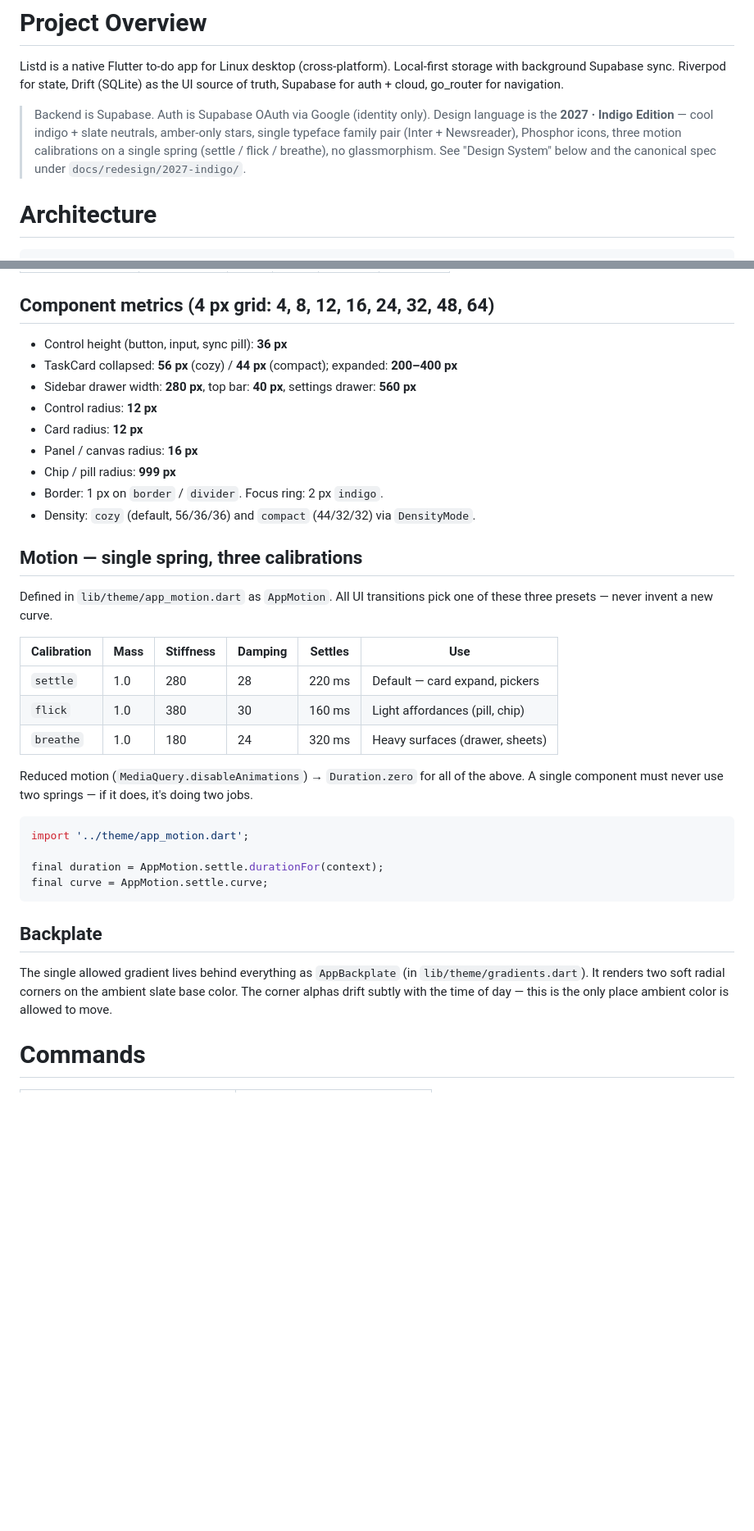
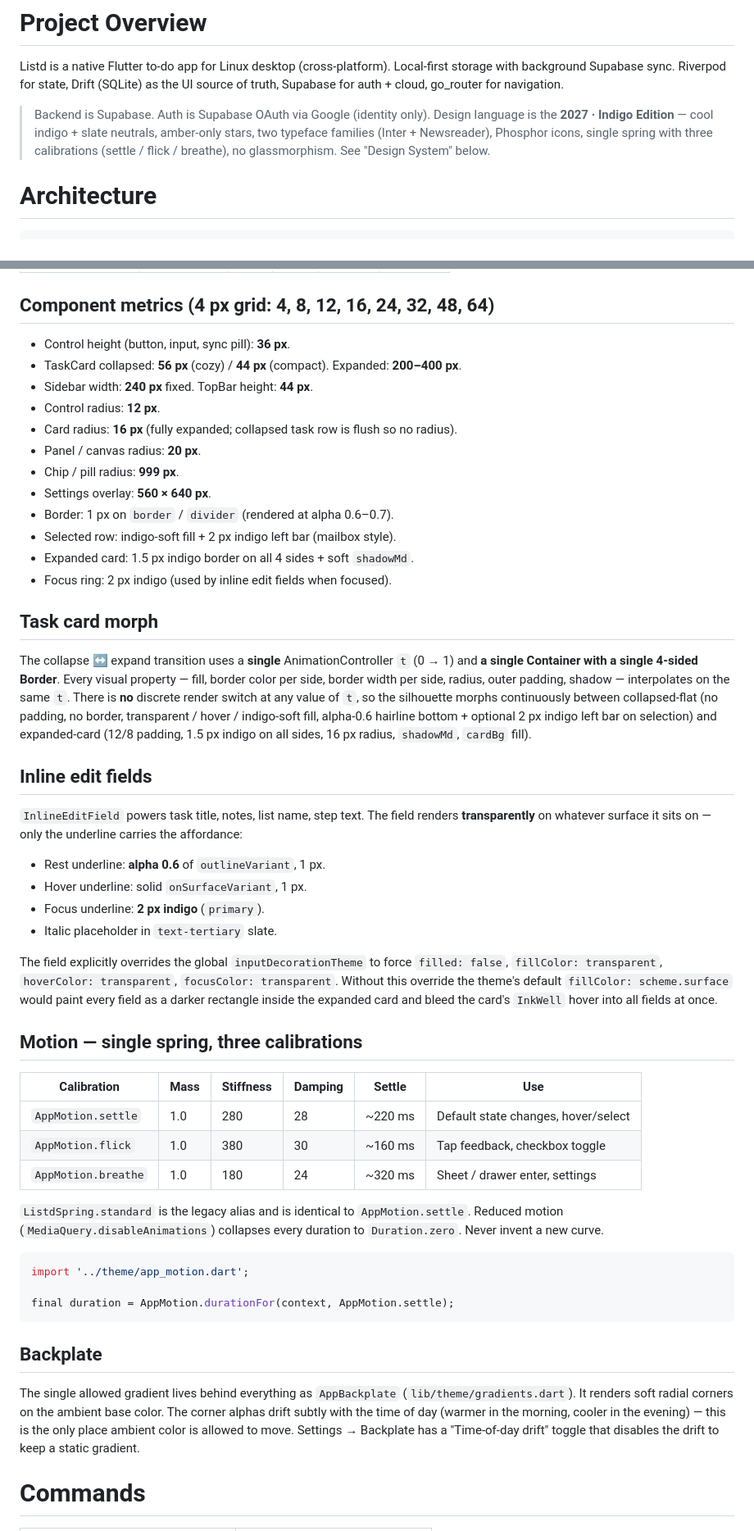
Before and after one commit to azrim/listd, a Markdown page: CLAUDE.md, 2 parts joined by grey strips. Shown at 82% size. Rendered like a GitHub page; blank space fills up the shorter version.

````diff
--- a/CLAUDE.md
+++ b/CLAUDE.md
@@ -6,10 +6,9 @@ UI source of truth, Supabase for auth + cloud, go_router for navigation.
 
 > Backend is Supabase. Auth is Supabase OAuth via Google (identity only).
 > Design language is the **2027 · Indigo Edition** — cool indigo + slate
-> neutrals, amber-only stars, single typeface family pair (Inter + Newsreader),
-> Phosphor icons, three motion calibrations on a single spring (settle / flick
-> / breathe), no glassmorphism. See "Design System" below and the canonical
-> spec under `docs/redesign/2027-indigo/`.
+> neutrals, amber-only stars, two typeface families (Inter + Newsreader),
+> Phosphor icons, single spring with three calibrations (settle / flick /
+> breathe), no glassmorphism. See "Design System" below.
 
 # Architecture
 
@@ -141,44 +156,75 @@ places: Today headline, empty states, About quote.
 
 ## Component metrics (4 px grid: 4, 8, 12, 16, 24, 32, 48, 64)
 
-- Control height (button, input, sync pill): **36 px**
-- TaskCard collapsed: **56 px** (cozy) / **44 px** (compact); expanded: **200–400 px**
-- Sidebar drawer width: **280 px**, top bar: **40 px**, settings drawer: **560 px**
-- Control radius: **12 px**
-- Card radius: **12 px**
-- Panel / canvas radius: **16 px**
-- Chip / pill radius: **999 px**
-- Border: 1 px on `border` / `divider`. Focus ring: 2 px `indigo`.
-- Density: `cozy` (default, 56/36/36) and `compact` (44/32/32) via `DensityMode`.
+- Control height (button, input, sync pill): **36 px**.
+- TaskCard collapsed: **56 px** (cozy) / **44 px** (compact). Expanded: **200–400 px**.
+- Sidebar width: **240 px** fixed. TopBar height: **44 px**.
+- Control radius: **12 px**.
+- Card radius: **16 px** (fully expanded; collapsed task row is flush so no radius).
+- Panel / canvas radius: **20 px**.
+- Chip / pill radius: **999 px**.
+- Settings overlay: **560 × 640 px**.
+- Border: 1 px on `border` / `divider` (rendered at alpha 0.6–0.7).
+- Selected row: indigo-soft fill + 2 px indigo left bar (mailbox style).
+- Expanded card: 1.5 px indigo border on all 4 sides + soft `shadowMd`.
+- Focus ring: 2 px indigo (used by inline edit fields when focused).
+
+## Task card morph
+
+The collapse ↔ expand transition uses a **single** AnimationController `t`
+(0 → 1) and **a single Container with a single 4-sided Border**. Every visual
+property — fill, border color per side, border width per side, radius, outer
+padding, shadow — interpolates on the same `t`. There is **no** discrete
+render switch at any value of `t`, so the silhouette morphs continuously
+between collapsed-flat (no padding, no border, transparent / hover /
+indigo-soft fill, alpha-0.6 hairline bottom + optional 2 px indigo left bar
+on selection) and expanded-card (12/8 padding, 1.5 px indigo on all sides,
+16 px radius, `shadowMd`, `cardBg` fill).
+
+## Inline edit fields
+
+`InlineEditField` powers task title, notes, list name, step text. The
+field renders **transparently** on whatever surface it sits on — only the
+underline carries the affordance:
+
+- Rest underline: **alpha 0.6** of `outlineVariant`, 1 px.
+- Hover underline: solid `onSurfaceVariant`, 1 px.
+- Focus underline: **2 px indigo** (`primary`).
+- Italic placeholder in `text-tertiary` slate.
+
+The field explicitly overrides the global `inputDecorationTheme` to force
+`filled: false`, `fillColor: transparent`, `hoverColor: transparent`,
+`focusColor: transparent`. Without this override the theme's default
+`fillColor: scheme.surface` would paint every field as a darker rectangle
+inside the expanded card and bleed the card's `InkWell` hover into all
+fields at once.
 
 ## Motion — single spring, three calibrations
 
-Defined in `lib/theme/app_motion.dart` as `AppMotion`. All UI transitions pick
-one of these three presets — never invent a new curve.
+| Calibration         | Mass | Stiffness | Damping | Settle  | Use                                |
+| ------------------- | ---- | --------- | ------- | ------- | ---------------------------------- |
+| `AppMotion.settle`  | 1.0  | 280       | 28      | ~220 ms | Default state changes, hover/select |
+| `AppMotion.flick`   | 1.0  | 380       | 30      | ~160 ms | Tap feedback, checkbox toggle       |
+| `AppMotion.breathe` | 1.0  | 180       | 24      | ~320 ms | Sheet / drawer enter, settings      |
 
-| Calibration | Mass | Stiffness | Damping | Settles | Use                              |
-| ----------- | ---- | --------- | ------- | ------- | -------------------------------- |
-| `settle`    | 1.0  | 280       | 28      | 220 ms  | Default — card expand, pickers   |
-| `flick`     | 1.0  | 380       | 30      | 160 ms  | Light affordances (pill, chip)   |
-| `breathe`   | 1.0  | 180       | 24      | 320 ms  | Heavy surfaces (drawer, sheets)  |
-
-Reduced motion (`MediaQuery.disableAnimations`) → `Duration.zero` for all of
-the above. A single component must never use two springs — if it does, it's
-doing two jobs.
+`ListdSpring.standard` is the legacy alias and is identical to `AppMotion.settle`.
+Reduced motion (`MediaQuery.disableAnimations`) collapses every duration
+to `Duration.zero`. Never invent a new curve.
 
 ```dart
 import '../theme/app_motion.dart';
 
-final duration = AppMotion.settle.durationFor(context);
-final curve = AppMotion.settle.curve;
+final duration = AppMotion.durationFor(context, AppMotion.settle);
 ```
 
 ## Backplate
 
-The single allowed gradient lives behind everything as `AppBackplate` (in
-`lib/theme/gradients.dart`). It renders two soft radial corners on the ambient
-slate base color. The corner alphas drift subtly with the time of day —
-this is the only place ambient color is allowed to move.
+The single allowed gradient lives behind everything as `AppBackplate`
+(`lib/theme/gradients.dart`). It renders soft radial corners on the ambient
+base color. The corner alphas drift subtly with the time of day (warmer in
+the morning, cooler in the evening) — this is the only place ambient color
+is allowed to move. Settings → Backplate has a "Time-of-day drift" toggle
+that disables the drift to keep a static gradient.
 
 # Commands
 
````
Also changed, not shown: other parts of CLAUDE.md (+104 -90 lines), README.md (+35 -17 lines).
